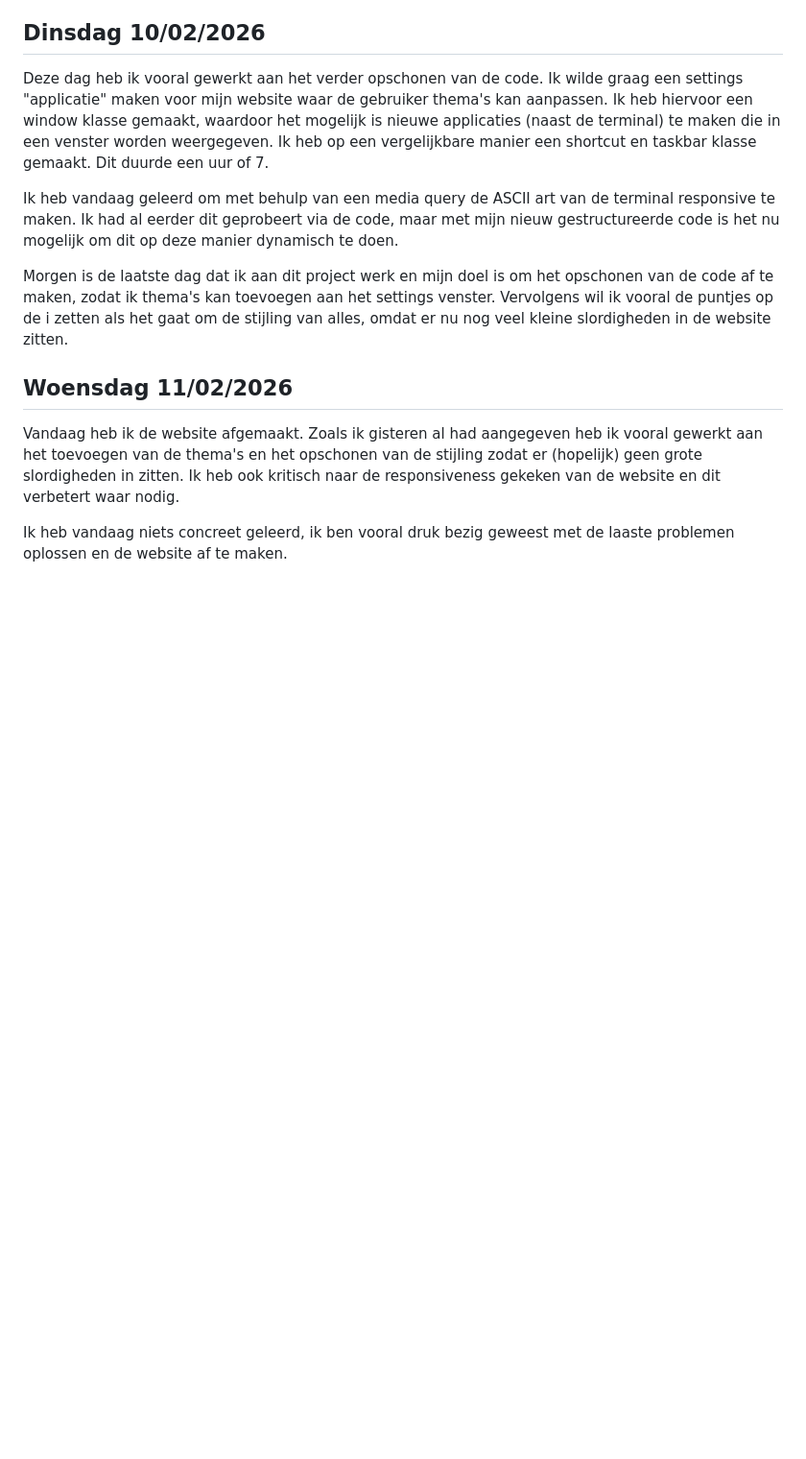
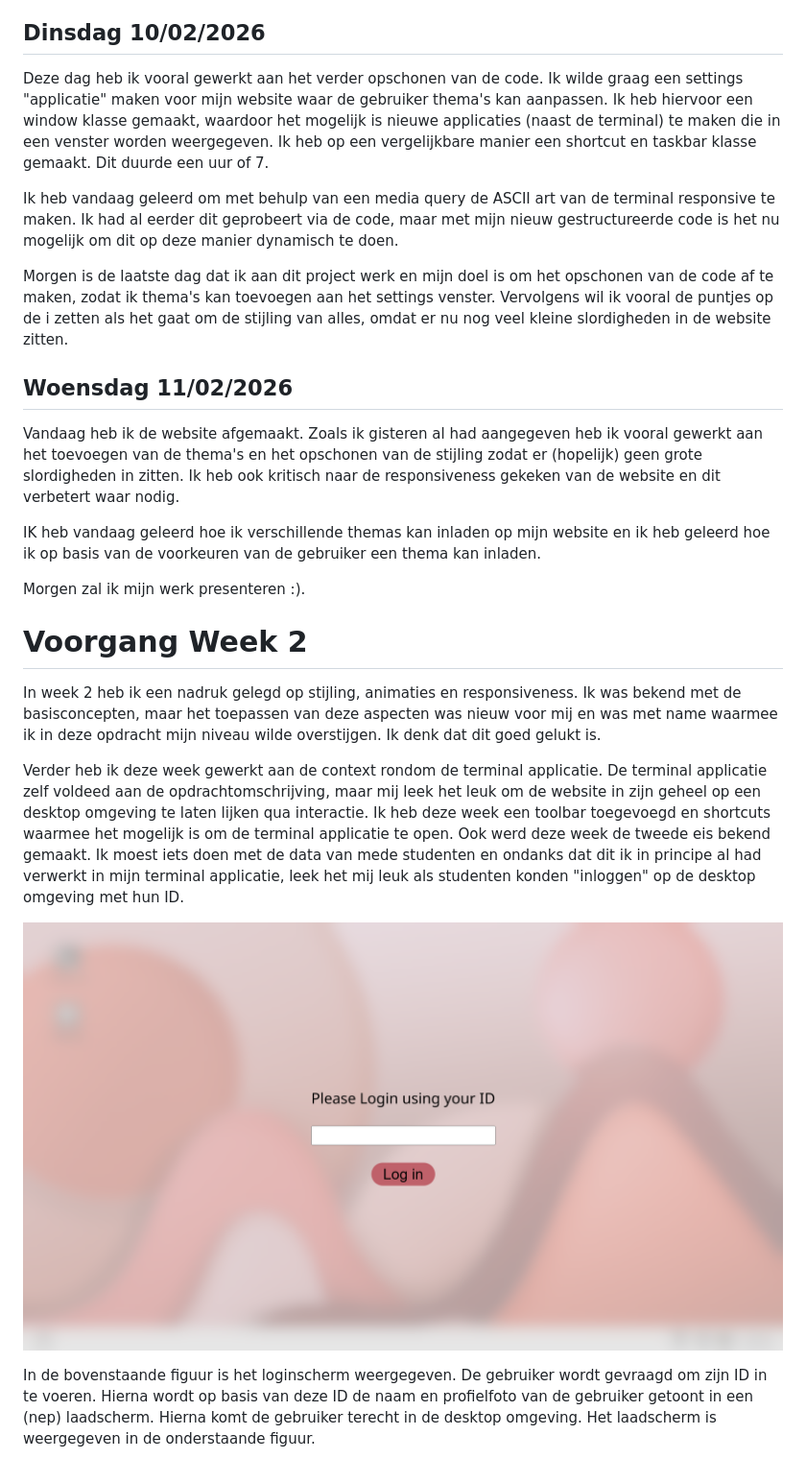
Before and after one commit to KerrBeeldens/Kerrminal, a Markdown page: README.md, the part around the change printed below. Shown: that part at 96% size. Rendered like a GitHub page; pictures changed too: documentatie/week_2_login.png (added); blank space fills up the shorter version.

Commit message:
Add voortgang week 2

```diff
--- a/README.md
+++ b/README.md
@@ -82,4 +82,17 @@ Morgen is de laatste dag dat ik aan dit project werk en mijn doel is om het opsc
 
 Vandaag heb ik de website afgemaakt. Zoals ik gisteren al had aangegeven heb ik vooral gewerkt aan het toevoegen van de thema's en het opschonen van de stijling zodat er (hopelijk) geen grote slordigheden in zitten. Ik heb ook kritisch naar de responsiveness gekeken van de website en dit verbetert waar nodig.
 
-Ik heb vandaag niets concreet geleerd, ik ben vooral druk bezig geweest met de laaste problemen oplossen en de website af te maken.
+IK heb vandaag geleerd hoe ik verschillende themas kan inladen op mijn website en ik heb geleerd hoe ik op basis van de voorkeuren van de gebruiker een thema kan inladen.
+
+Morgen zal ik mijn werk presenteren :).
+
+# Voorgang Week 2
+
+In week 2 heb ik een nadruk gelegd op stijling, animaties en responsiveness. Ik was bekend met de basisconcepten, maar het toepassen van deze aspecten was nieuw voor mij en was met name waarmee ik in deze opdracht mijn niveau wilde overstijgen. Ik denk dat dit goed gelukt is.
+
+Verder heb ik deze week gewerkt aan de context rondom de terminal applicatie. De terminal applicatie zelf voldeed aan de opdrachtomschrijving, maar mij leek het leuk om de website in zijn geheel op een desktop omgeving te laten lijken qua interactie. Ik heb deze week een toolbar toegevoegd en shortcuts waarmee het mogelijk is om de terminal applicatie te open. Ook werd deze week de tweede eis bekend gemaakt. Ik moest iets doen met de data van mede studenten en ondanks dat dit ik in principe al had verwerkt in mijn terminal applicatie, leek het mij leuk als studenten konden "inloggen" op de desktop omgeving met hun ID.
+
+![alt text](documentatie/week_2_login.png)
+
+In de bovenstaande figuur is het loginscherm weergegeven. De gebruiker wordt gevraagd om zijn ID in te voeren. Hierna wordt op basis van deze ID de naam en profielfoto van de gebruiker getoont in een (nep) laadscherm. Hierna komt de gebruiker terecht in de desktop omgeving. Het laadscherm is weergegeven in de onderstaande figuur.
+
```
Also changed, not shown: other parts of README.md (+21 -0 lines), documentatie/week_2_data.png (added), 1 other file.
